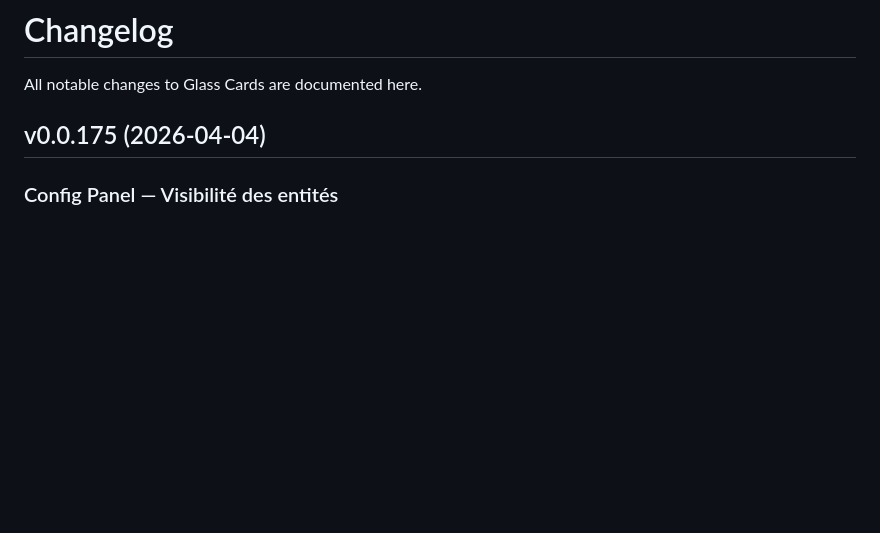
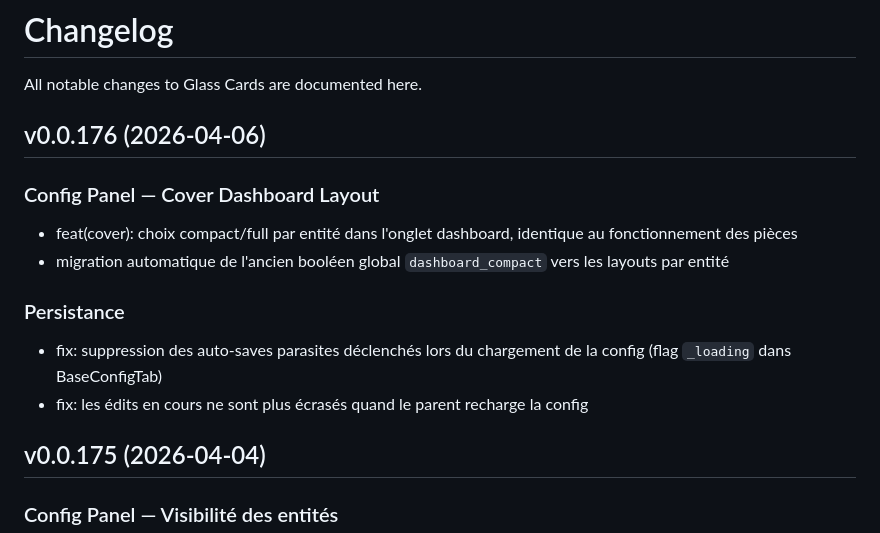
Before and after one commit to rldalex/glass-cards, a Markdown page: CHANGELOG.md, the part around the change. GitHub-like rendering; blank space fills up the shorter version.

Commit message:
docs: mise a jour changelog session 2026-04-06 (v0.0.176)
Co-Authored-By: Claude Opus 4.6 (1M context) <noreply@anthropic.com>

```diff
--- a/CHANGELOG.md
+++ b/CHANGELOG.md
@@ -1,6 +1,16 @@
 # Changelog
 
 All notable changes to Glass Cards are documented here.
+
+## v0.0.176 (2026-04-06)
+
+### Config Panel — Cover Dashboard Layout
+- feat(cover): choix compact/full par entité dans l'onglet dashboard, identique au fonctionnement des pièces
+- migration automatique de l'ancien booléen global `dashboard_compact` vers les layouts par entité
+
+### Persistance
+- fix: suppression des auto-saves parasites déclenchés lors du chargement de la config (flag `_loading` dans BaseConfigTab)
+- fix: les édits en cours ne sont plus écrasés quand le parent recharge la config
 
 ## v0.0.175 (2026-04-04)
 
```
